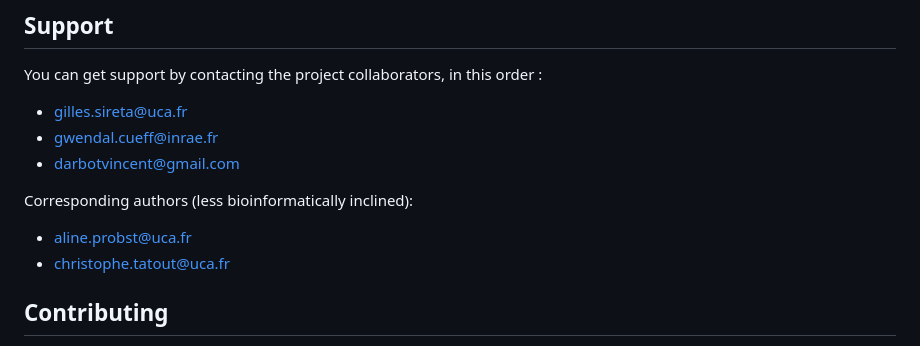
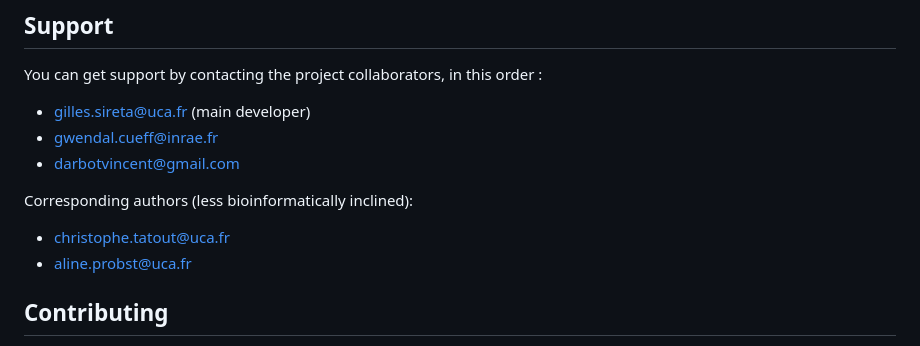
Before and after one commit to gilless429/crescent, a Markdown page: readme.md, the part around the change. GitHub-like rendering.

```diff
--- a/readme.md
+++ b/readme.md
@@ -146,13 +146,13 @@ The multiqc results summarizing whichever of sequencing qc, trimming, mapping, s
 
 You can get support by contacting the project collaborators, in this order :
 
-* gilles.sireta@uca.fr
+* gilles.sireta@uca.fr (main developer)
 * gwendal.cueff@inrae.fr
 * darbotvincent@gmail.com
 
 Corresponding authors (less bioinformatically inclined):
+* christophe.tatout@uca.fr
 * aline.probst@uca.fr
-* christophe.tatout@uca.fr
 
 ## Contributing
 
```
